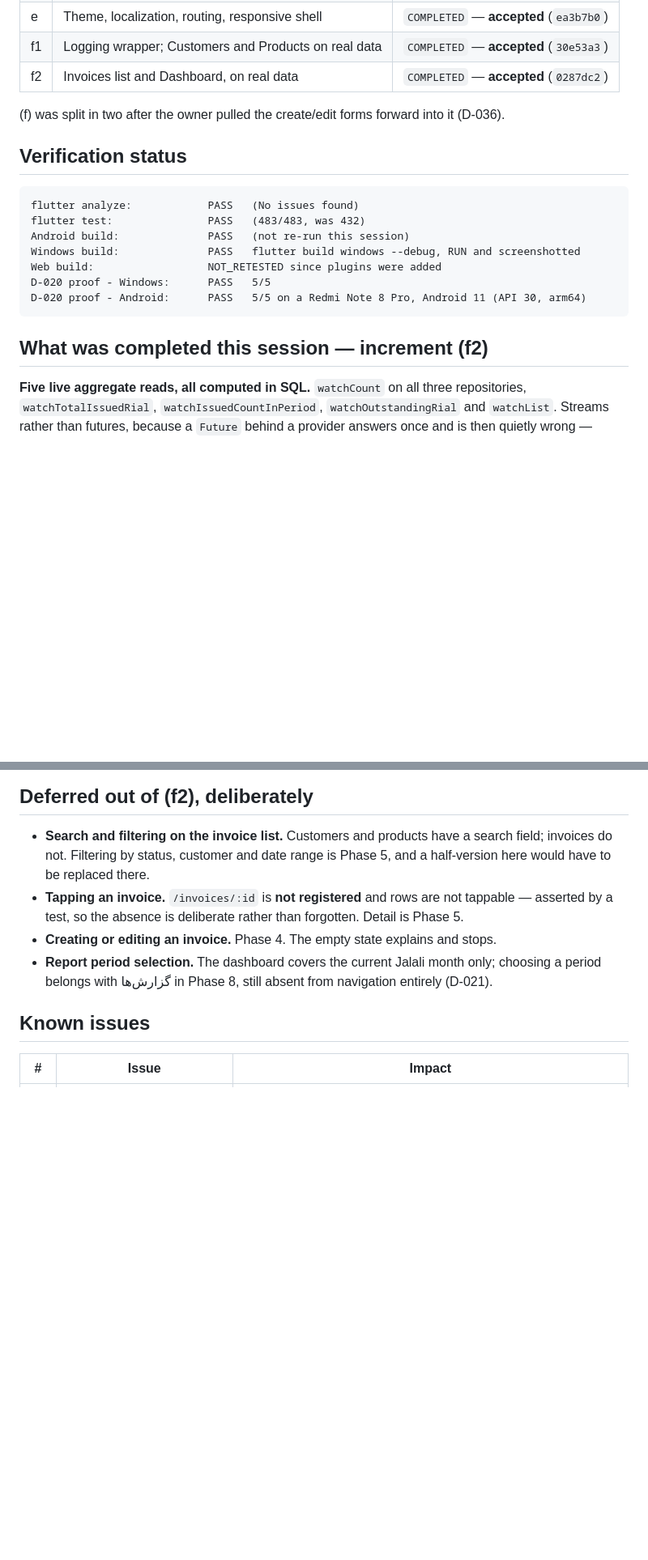
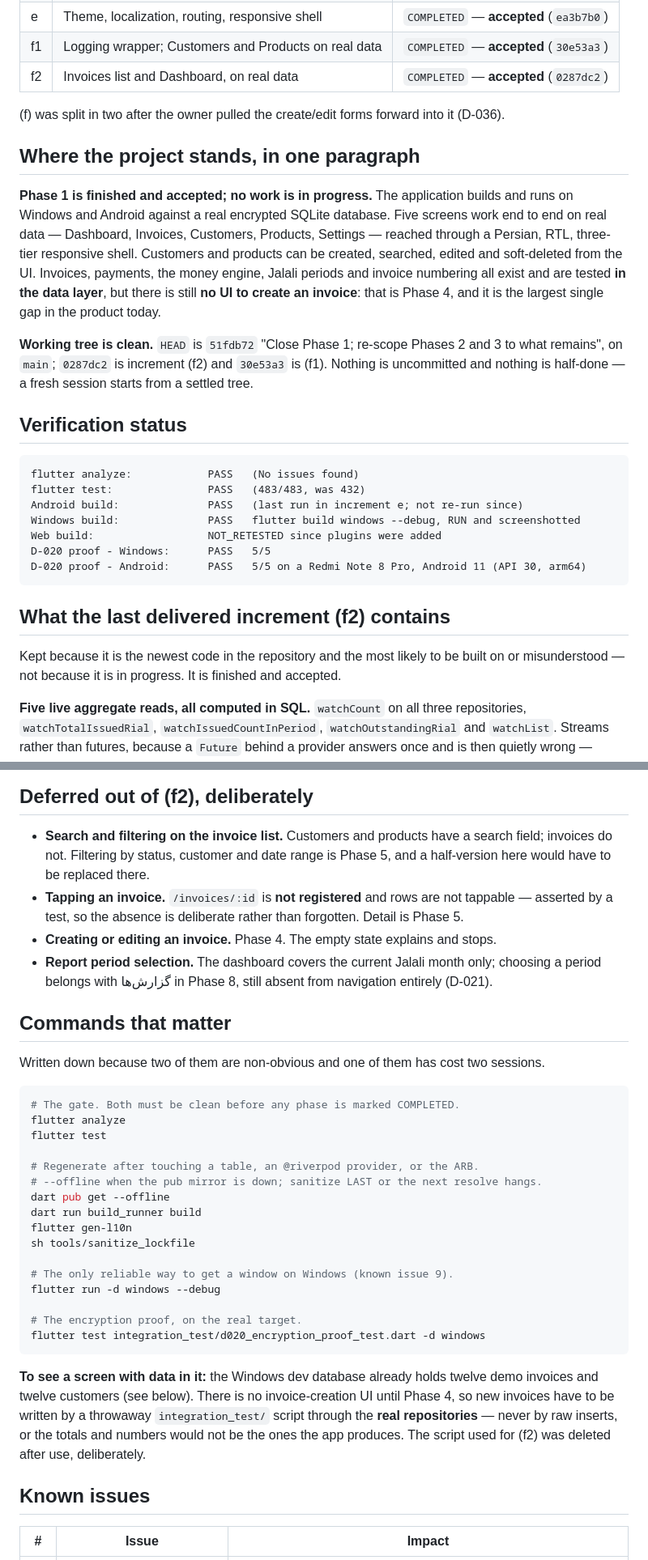
Before and after one commit to DadeEdran/Factorino, a Markdown page: docs/CURRENT_STATE.md, 2 parts joined by grey strips. Shown at 81% size. GitHub-like rendering; blank space fills up the shorter version.

Commit message:
Update CURRENT_STATE for a cold resume
Nothing is in progress, so the continuity file now has to carry the
orientation a session would otherwise have to ask for.

- Adds "where the project stands": what actually runs today, and that the
  largest gap in the product is the absence of any UI to create an
  invoice (Phase 4).
- Records the exact git state -- HEAD, the two increment commits, clean
  tree -- so a fresh session's git log matches what it reads here.
- Adds the commands that matter, including the two that are non-obvious:
  the offline regenerate order, and that flutter run is the only reliable
  way to get a window on Windows.
- Notes how to get data on screen at all, since there is no invoice form
  until Phase 4 and the answer is a throwaway script through the real
  repositories, never raw inserts.
- Removes every "this session" -- the phrase means nothing to the reader
  it is written for.

No code changed.

````diff
--- a/docs/CURRENT_STATE.md
+++ b/docs/CURRENT_STATE.md
@@ -24,19 +24,36 @@
 
 (f) was split in two after the owner pulled the create/edit forms forward into it (D-036).
 
+## Where the project stands, in one paragraph
+
+**Phase 1 is finished and accepted; no work is in progress.** The application builds and runs on
+Windows and Android against a real encrypted SQLite database. Five screens work end to end on real
+data — Dashboard, Invoices, Customers, Products, Settings — reached through a Persian, RTL,
+three-tier responsive shell. Customers and products can be created, searched, edited and
+soft-deleted from the UI. Invoices, payments, the money engine, Jalali periods and invoice numbering
+all exist and are tested **in the data layer**, but there is still **no UI to create an invoice**:
+that is Phase 4, and it is the largest single gap in the product today.
+
+**Working tree is clean.** `HEAD` is `51fdb72` "Close Phase 1; re-scope Phases 2 and 3 to what
+remains", on `main`; `0287dc2` is increment (f2) and `30e53a3` is (f1). Nothing is uncommitted and
+nothing is half-done — a fresh session starts from a settled tree.
+
 ## Verification status
 
 ```
 flutter analyze:            PASS   (No issues found)
 flutter test:               PASS   (483/483, was 432)
-Android build:              PASS   (not re-run this session)
+Android build:              PASS   (last run in increment e; not re-run since)
 Windows build:              PASS   flutter build windows --debug, RUN and screenshotted
 Web build:                  NOT_RETESTED since plugins were added
 D-020 proof - Windows:      PASS   5/5
 D-020 proof - Android:      PASS   5/5 on a Redmi Note 8 Pro, Android 11 (API 30, arm64)
 ```
 
-## What was completed this session — increment (f2)
+## What the last delivered increment (f2) contains
+
+Kept because it is the newest code in the repository and the most likely to be built on or
+misunderstood — not because it is in progress. It is finished and accepted.
 
 **Five live aggregate reads, all computed in SQL.** `watchCount` on all three repositories,
 `watchTotalIssuedRial`, `watchIssuedCountInPeriod`, `watchOutstandingRial` and `watchList`. Streams
@@ -115,6 +132,35 @@ committed fixture.
 - **Report period selection.** The dashboard covers the current Jalali month only; choosing a period
   belongs with گزارش‌ها in Phase 8, still absent from navigation entirely (D-021).
 
+## Commands that matter
+
+Written down because two of them are non-obvious and one of them has cost two sessions.
+
+```sh
+# The gate. Both must be clean before any phase is marked COMPLETED.
+flutter analyze
+flutter test
+
+# Regenerate after touching a table, an @riverpod provider, or the ARB.
+# --offline when the pub mirror is down; sanitize LAST or the next resolve hangs.
+dart pub get --offline
+dart run build_runner build
+flutter gen-l10n
+sh tools/sanitize_lockfile
+
+# The only reliable way to get a window on Windows (known issue 9).
+flutter run -d windows --debug
+
+# The encryption proof, on the real target.
+flutter test integration_test/d020_encryption_proof_test.dart -d windows
+```
+
+**To see a screen with data in it:** the Windows dev database already holds twelve demo invoices and
+twelve customers (see below). There is no invoice-creation UI until Phase 4, so new invoices have to
+be written by a throwaway `integration_test/` script through the **real repositories** — never by raw
+inserts, or the totals and numbers would not be the ones the app produces. The script used for (f2)
+was deleted after use, deliberately.
+
 ## Known issues
 
 | # | Issue | Impact |
````
Also changed, not shown: other parts of docs/CURRENT_STATE.md (+8 -5 lines).
